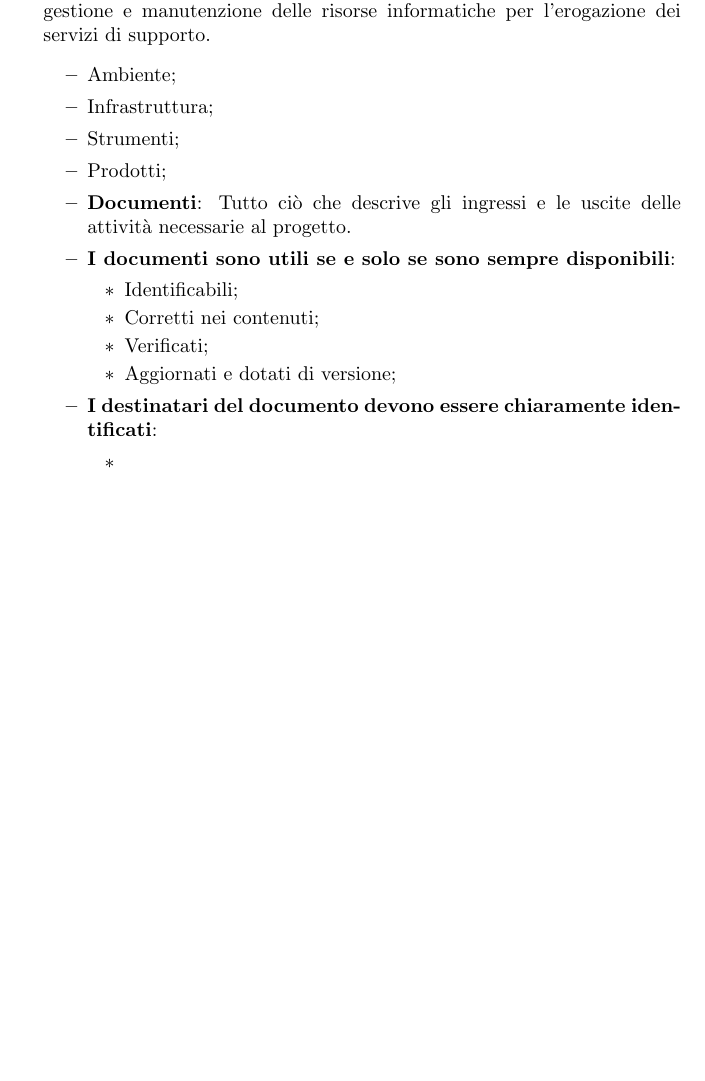
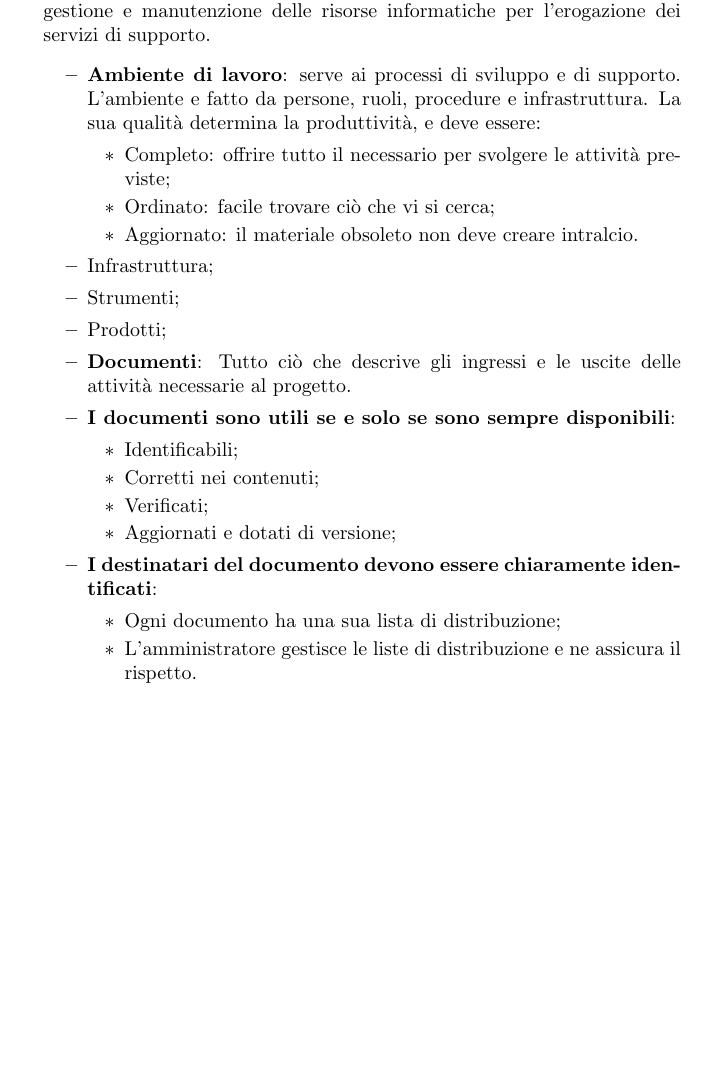
Before and after one commit to sindycarlo/SWE-shortsummary, a LaTeX document (summary.tex): part of page 16 of 16, cut so that both start at the same text, the shorter picture padded with empty space. Compiled offline with pdfLaTeX.

Commit message:
Lezione 9

```diff
--- a/summary.tex
+++ b/summary.tex
@@ -984,7 +984,17 @@ con l'aggiunta di quelle riusate da altri progetti (ad esempio le librerie).
 	gestione e manutenzione delle risorse informatiche per l'erogazione dei
 	servizi di supporto.
 		\begin{itemize}
-			\item Ambiente;
+			\item \textbf{Ambiente di lavoro}: serve ai processi di sviluppo e
+			di supporto. L'ambiente e fatto da persone, ruoli, procedure e
+			infrastruttura. La sua qualità determina la produttività, e deve
+			essere:
+					\begin{itemize}
+						\item Completo: offrire tutto il necessario per
+						svolgere le attività previste;
+						\item Ordinato: facile trovare ciò che vi si cerca;
+						\item Aggiornato: il materiale obsoleto non deve creare
+						intralcio.
+					\end{itemize}
 			\item Infrastruttura;
 			\item Strumenti;
 			\item Prodotti;
@@ -1001,7 +1011,9 @@ con l'aggiunta di quelle riusate da altri progetti (ad esempio le librerie).
 			\item \textbf{I destinatari del documento devono essere chiaramente
 			identificati}:
 				\begin{itemize}
-					\item
+					\item Ogni documento ha una sua lista di distribuzione;
+					\item L'amministratore gestisce le liste di distribuzione e
+					ne assicura il rispetto.
 				\end{itemize}
 		\end{itemize}
 
```
Also changed, not shown: summary.pdf, summary.tex (2 more changed lines).
